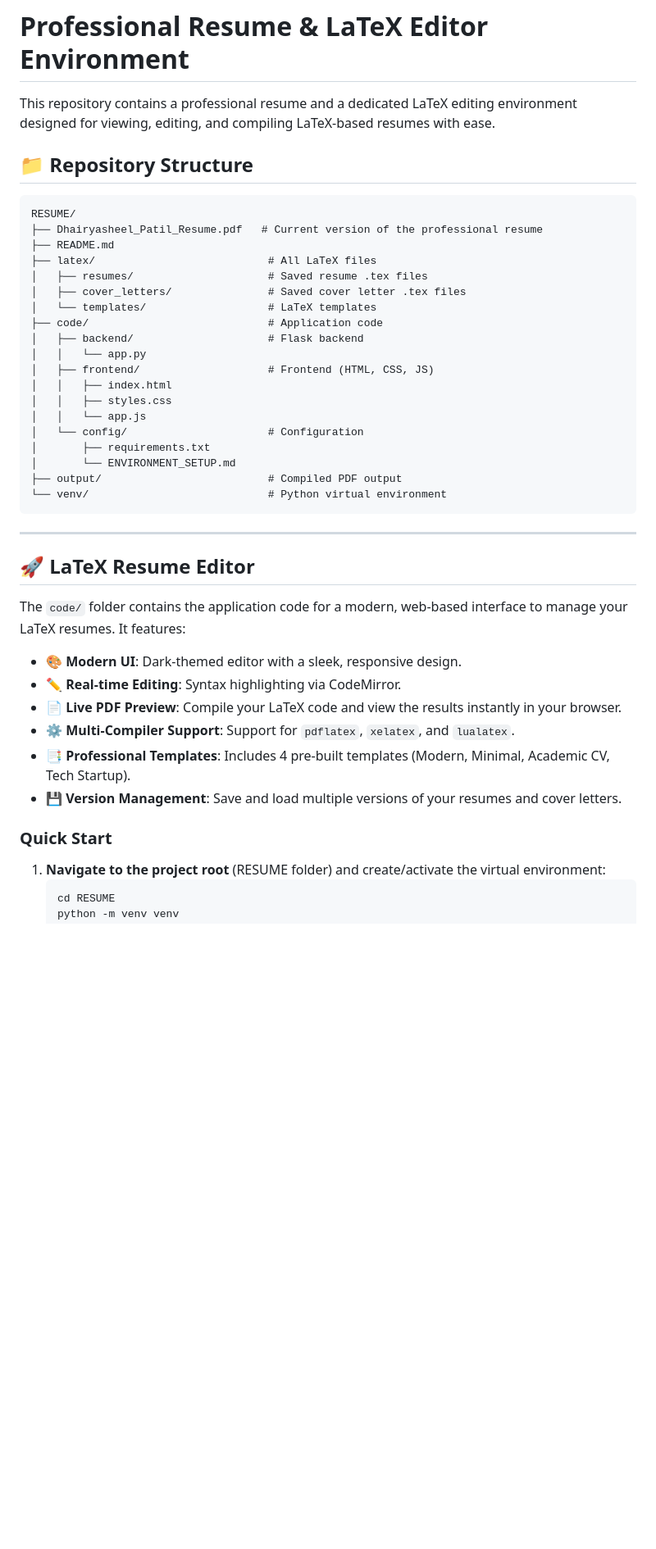
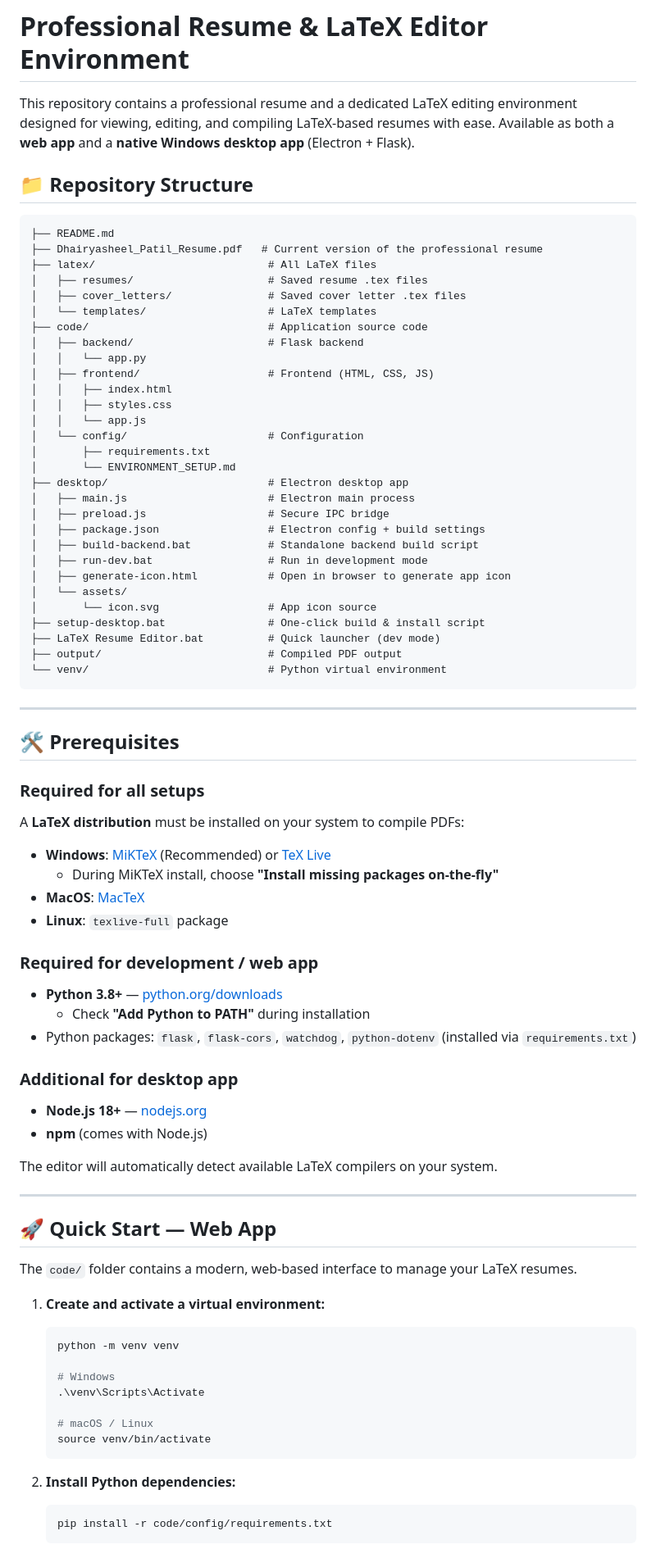
Before and after one commit to dpraj007/latex_spaces, a Markdown page: README.md, the part around one of its changes. Shown at 82% size. GitHub-like rendering; blank space fills up the shorter version.

````diff
--- a/README.md
+++ b/README.md
@@ -1,18 +1,17 @@
 # Professional Resume & LaTeX Editor Environment
 
-This repository contains a professional resume and a dedicated LaTeX editing environment designed for viewing, editing, and compiling LaTeX-based resumes with ease.
+This repository contains a professional resume and a dedicated LaTeX editing environment designed for viewing, editing, and compiling LaTeX-based resumes with ease. Available as both a **web app** and a **native Windows desktop app** (Electron + Flask).
 
 ## 📁 Repository Structure
 
 ```
-RESUME/
+├── README.md
 ├── Dhairyasheel_Patil_Resume.pdf   # Current version of the professional resume
-├── README.md
 ├── latex/                           # All LaTeX files
 │   ├── resumes/                     # Saved resume .tex files
 │   ├── cover_letters/               # Saved cover letter .tex files
 │   └── templates/                   # LaTeX templates
-├── code/                            # Application code
+├── code/                            # Application source code
 │   ├── backend/                     # Flask backend
 │   │   └── app.py
 │   ├── frontend/                    # Frontend (HTML, CSS, JS)
@@ -22,25 +21,66 @@ RESUME/
 │   └── config/                      # Configuration
 │       ├── requirements.txt
 │       └── ENVIRONMENT_SETUP.md
+├── desktop/                         # Electron desktop app
+│   ├── main.js                      # Electron main process
+│   ├── preload.js                   # Secure IPC bridge
+│   ├── package.json                 # Electron config + build settings
+│   ├── build-backend.bat            # Standalone backend build script
+│   ├── run-dev.bat                  # Run in development mode
+│   ├── generate-icon.html           # Open in browser to generate app icon
+│   └── assets/
+│       └── icon.svg                 # App icon source
+├── setup-desktop.bat                # One-click build & install script
+├── LaTeX Resume Editor.bat          # Quick launcher (dev mode)
 ├── output/                          # Compiled PDF output
 └── venv/                            # Python virtual environment
 ```
 
 ---
 
-## 🚀 LaTeX Resume Editor
+## 🛠️ Prerequisites
 
-The `code/` folder contains the application code for a modern, web-based interface to manage your LaTeX resumes. It features:
+### Required for all setups
 
-- 🎨 **Modern UI**: Dark-themed editor with a sleek, responsive design.
-- ✏️ **Real-time Editing**: Syntax highlighting via CodeMirror.
-- 📄 **Live PDF Preview**: Compile your LaTeX code and view the results instantly in your browser.
-- ⚙️ **Multi-Compiler Support**: Support for `pdflatex`, `xelatex`, and `lualatex`.
-- 📑 **Professional Templates**: Includes 4 pre-built templates (Modern, Minimal, Academic CV, Tech Startup).
-- 💾 **Version Management**: Save and load multiple versions of your resumes and cover letters.
+A **LaTeX distribution** must be installed on your system to compile PDFs:
 
-### Quick Start
+- **Windows**: [MiKTeX](https://miktex.org/download) (Recommended) or [TeX Live](https://tug.org/texlive/)
+  - During MiKTeX install, choose **"Install missing packages on-the-fly"**
+- **MacOS**: [MacTeX](https://tug.org/mactex/)
+- **Linux**: `texlive-full` package
 
-1.  **Navigate to the project root** (RESUME folder) and create/activate the virtual environment:
+### Required for development / web app
+
+- **Python 3.8+** — [python.org/downloads](https://www.python.org/downloads/)
+  - Check **"Add Python to PATH"** during installation
+- Python packages: `flask`, `flask-cors`, `watchdog`, `python-dotenv` (installed via `requirements.txt`)
+
+### Additional for desktop app
+
+- **Node.js 18+** — [nodejs.org](https://nodejs.org/)
+- **npm** (comes with Node.js)
+
+The editor will automatically detect available LaTeX compilers on your system.
+
+---
+
+## 🚀 Quick Start — Web App
+
+The `code/` folder contains a modern, web-based interface to manage your LaTeX resumes.
+
+1. **Create and activate a virtual environment:**
     ```bash
-    cd RESUME
+    python -m venv venv
+
+    # Windows
+    .\venv\Scripts\Activate
+
+    # macOS / Linux
+    source venv/bin/activate
+    ```
+
+2. **Install Python dependencies:**
+    ```bash
+    pip install -r code/config/requirements.txt
+    ```
+
````
Also changed, not shown: other parts of README.md (+84 -24 lines).
